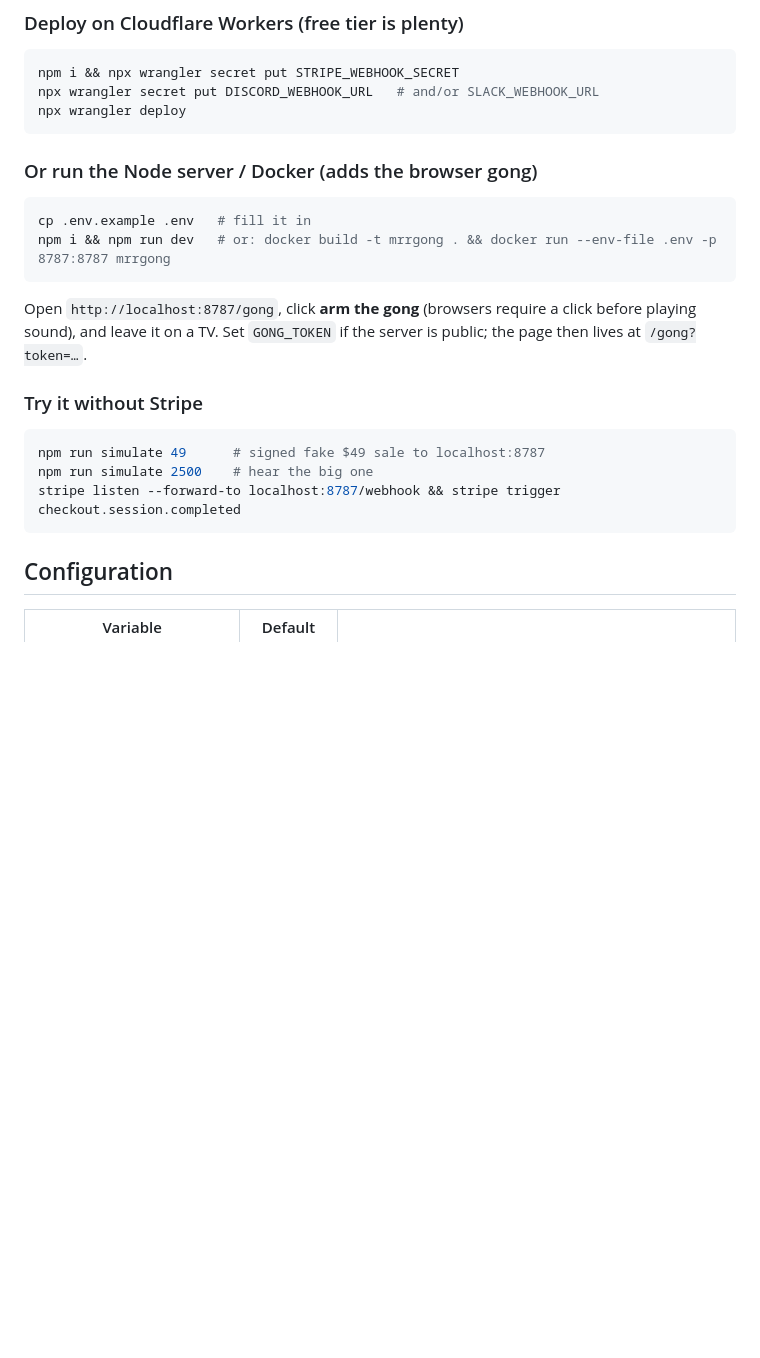
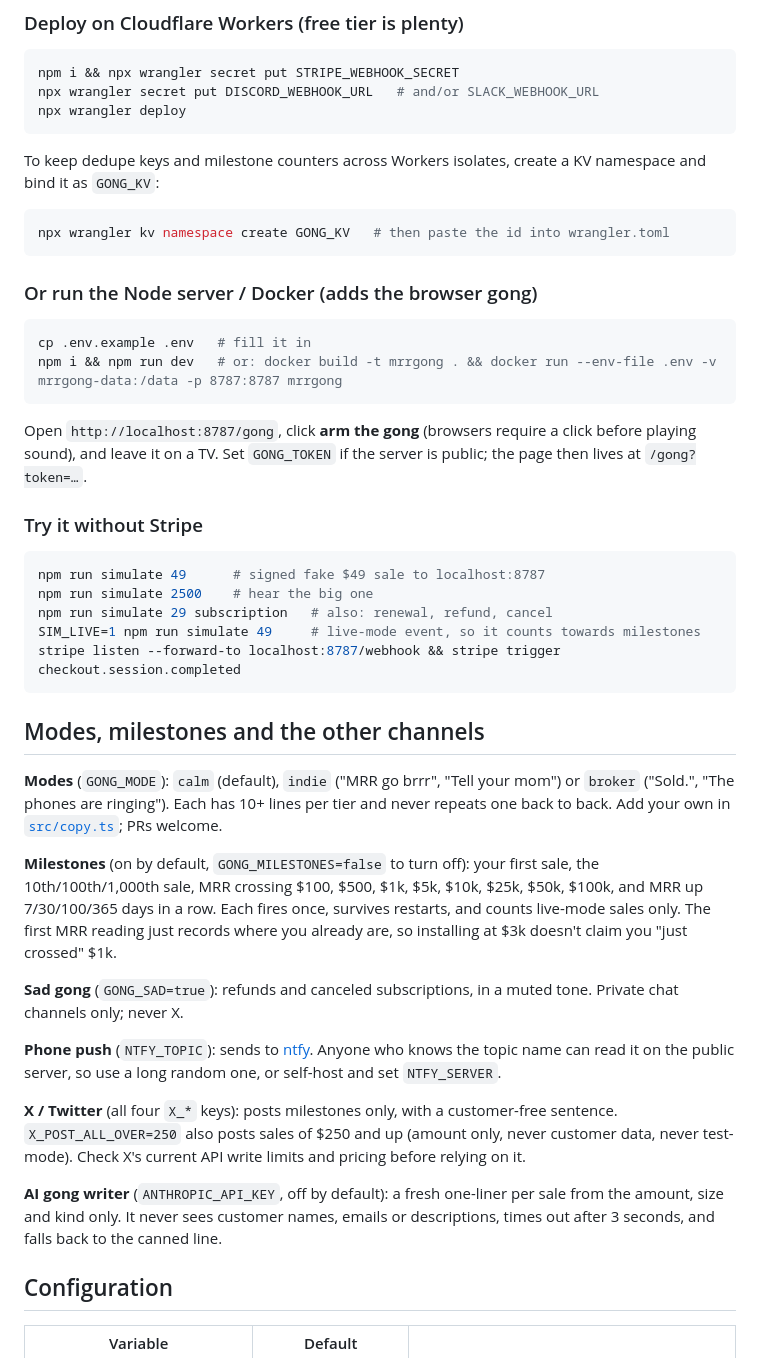
Before and after one commit to VincentShipsIt/mrrgong.dev, a Markdown page: README.md, the part around one of its changes. GitHub-like rendering; blank space fills up the shorter version.

````diff
--- a/README.md
+++ b/README.md
@@ -30,11 +32,17 @@ npx wrangler secret put DISCORD_WEBHOOK_URL   # and/or SLACK_WEBHOOK_URL
 npx wrangler deploy
 ```
 
+To keep dedupe keys and milestone counters across Workers isolates, create a KV namespace and bind it as `GONG_KV`:
+
+```sh
+npx wrangler kv namespace create GONG_KV   # then paste the id into wrangler.toml
+```
+
 ### Or run the Node server / Docker (adds the browser gong)
 
 ```sh
 cp .env.example .env   # fill it in
-npm i && npm run dev   # or: docker build -t mrrgong . && docker run --env-file .env -p 8787:8787 mrrgong
+npm i && npm run dev   # or: docker build -t mrrgong . && docker run --env-file .env -v mrrgong-data:/data -p 8787:8787 mrrgong
 ```
 
 Open `http://localhost:8787/gong`, click **arm the gong** (browsers require a click before playing sound), and leave it on a TV. Set `GONG_TOKEN` if the server is public; the page then lives at `/gong?token=…`.
@@ -44,8 +52,24 @@ Open `http://localhost:8787/gong`, click **arm the gong** (browsers require a cl
 ```sh
 npm run simulate 49      # signed fake $49 sale to localhost:8787
 npm run simulate 2500    # hear the big one
+npm run simulate 29 subscription   # also: renewal, refund, cancel
+SIM_LIVE=1 npm run simulate 49     # live-mode event, so it counts towards milestones
 stripe listen --forward-to localhost:8787/webhook && stripe trigger checkout.session.completed
 ```
+
+## Modes, milestones and the other channels
+
+**Modes** (`GONG_MODE`): `calm` (default), `indie` ("MRR go brrr", "Tell your mom") or `broker` ("Sold.", "The phones are ringing"). Each has 10+ lines per tier and never repeats one back to back. Add your own in [`src/copy.ts`](src/copy.ts); PRs welcome.
+
+**Milestones** (on by default, `GONG_MILESTONES=false` to turn off): your first sale, the 10th/100th/1,000th sale, MRR crossing $100, $500, $1k, $5k, $10k, $25k, $50k, $100k, and MRR up 7/30/100/365 days in a row. Each fires once, survives restarts, and counts live-mode sales only. The first MRR reading just records where you already are, so installing at $3k doesn't claim you "just crossed" $1k.
+
+**Sad gong** (`GONG_SAD=true`): refunds and canceled subscriptions, in a muted tone. Private chat channels only; never X.
+
+**Phone push** (`NTFY_TOPIC`): sends to [ntfy](https://ntfy.sh). Anyone who knows the topic name can read it on the public server, so use a long random one, or self-host and set `NTFY_SERVER`.
+
+**X / Twitter** (all four `X_*` keys): posts milestones only, with a customer-free sentence. `X_POST_ALL_OVER=250` also posts sales of $250 and up (amount only, never customer data, never test-mode). Check X's current API write limits and pricing before relying on it.
+
+**AI gong writer** (`ANTHROPIC_API_KEY`, off by default): a fresh one-liner per sale from the amount, size and kind only. It never sees customer names, emails or descriptions, times out after 3 seconds, and falls back to the canned line.
 
 ## Configuration
 
````
Also changed, not shown: other parts of README.md (+13 -4 lines), docs/gong-page.png (added), 2 other files.
